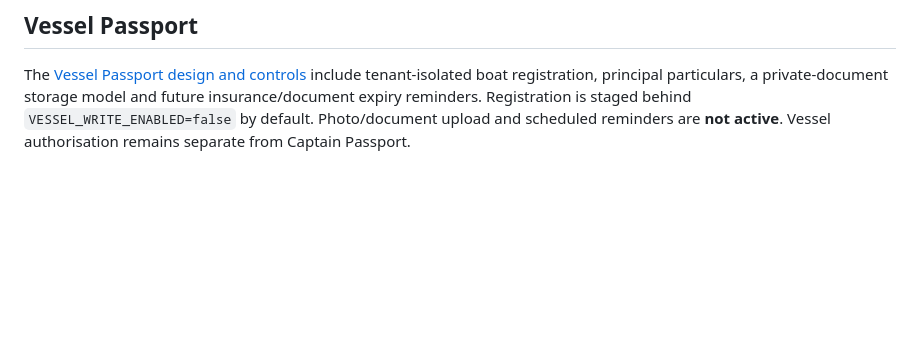
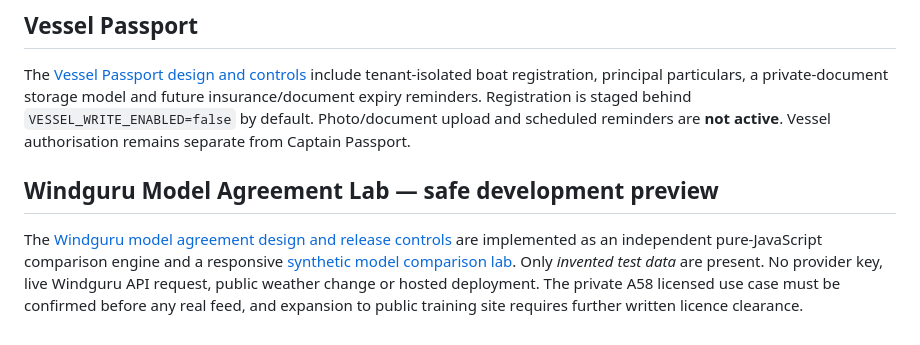
Before and after one commit to st44jdh22/weather-observatory, a Markdown page: marine-operations/README.md, the part around the change. GitHub-like rendering; blank space fills up the shorter version.

Commit message:
Index model agreement lab and retain safety gates

```diff
--- a/marine-operations/README.md
+++ b/marine-operations/README.md
@@ -35,3 +35,7 @@ See [private staging provisioning and acceptance runbook](docs/PRIVATE_STAGING_R
 ## Vessel Passport
 
 The [Vessel Passport design and controls](docs/VESSEL_PASSPORT.md) include tenant-isolated boat registration, principal particulars, a private-document storage model and future insurance/document expiry reminders. Registration is staged behind `VESSEL_WRITE_ENABLED=false` by default. Photo/document upload and scheduled reminders are **not active**. Vessel authorisation remains separate from Captain Passport.
+
+## Windguru Model Agreement Lab — safe development preview
+
+The [Windguru model agreement design and release controls](docs/WINDGURU_MODEL_AGREEMENT.md) are implemented as an independent pure-JavaScript comparison engine and a responsive [synthetic model comparison lab](public/weather-models/index.html). Only *invented test data* are present. No provider key, live Windguru API request, public weather change or hosted deployment. The private A58 licensed use case must be confirmed before any real feed, and expansion to public training site requires further written licence clearance.
```
